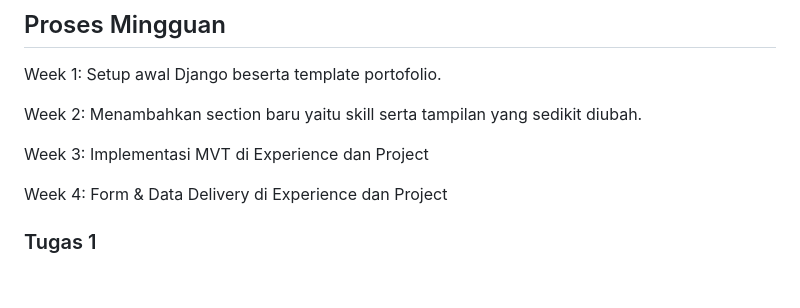
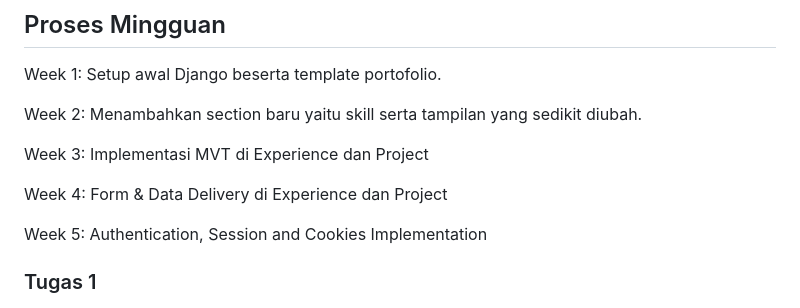
Before and after one commit to melin09-daz/myportofolio, a Markdown page: README.md, the part around the change. Rendered like a GitHub page; blank space fills up the shorter version.

Commit message:
docs: add README

```diff
--- a/README.md
+++ b/README.md
@@ -17,6 +17,8 @@ Week 2: Menambahkan section baru yaitu skill serta tampilan yang sedikit diubah.
 Week 3: Implementasi MVT di Experience dan Project
 
 Week 4: Form & Data Delivery di Experience dan Project
+
+Week 5: Authentication, Session and Cookies Implementation
 
 ### Tugas 1
 
```
